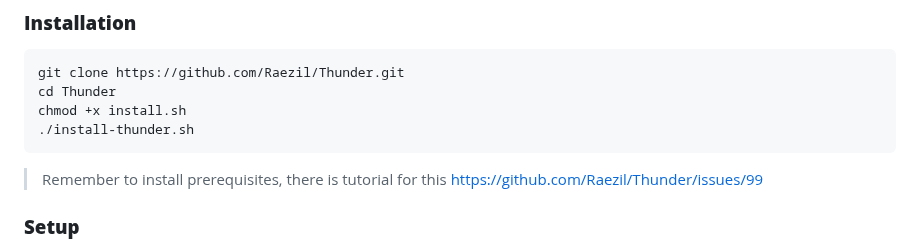
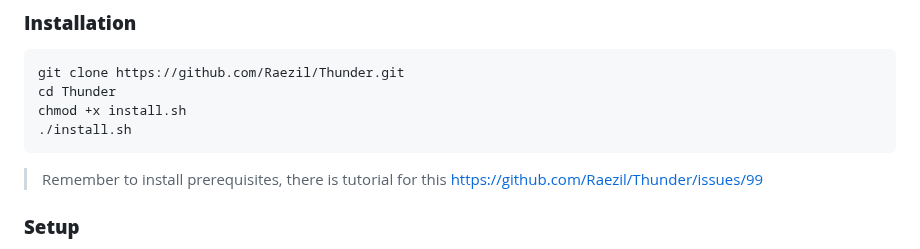
Before and after one commit to Raezil/Thunder, a Markdown page: README.md, the part around the change. Drawn GitHub-style.

````diff
--- a/README.md
+++ b/README.md
@@ -62,7 +62,7 @@ Thunder is designed for **scalable microservices** and **high-performance API de
 git clone https://github.com/Raezil/Thunder.git
 cd Thunder
 chmod +x install.sh
-./install-thunder.sh
+./install.sh
 ```
 > Remember to install prerequisites, there is tutorial for this https://github.com/Raezil/Thunder/issues/99
 
````
